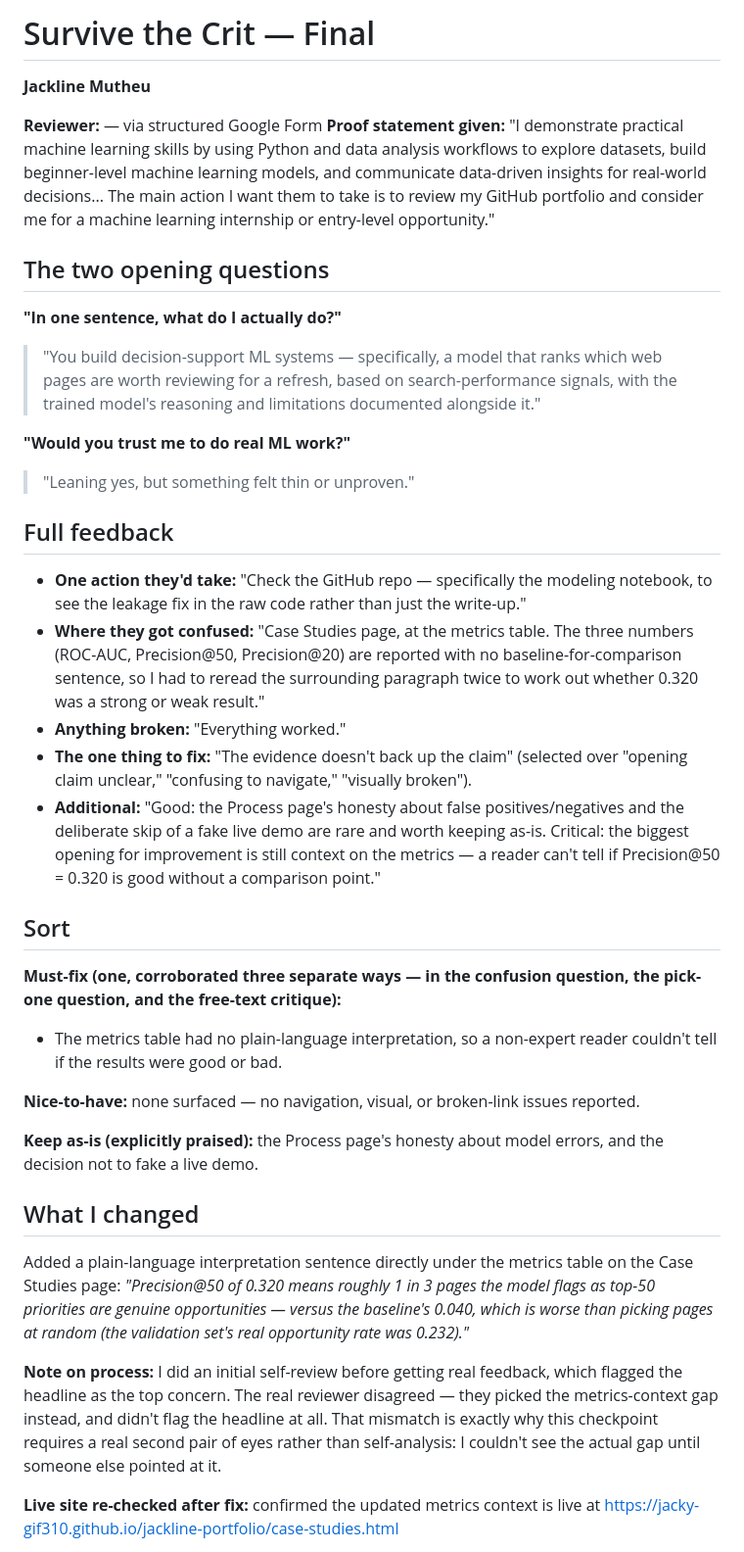
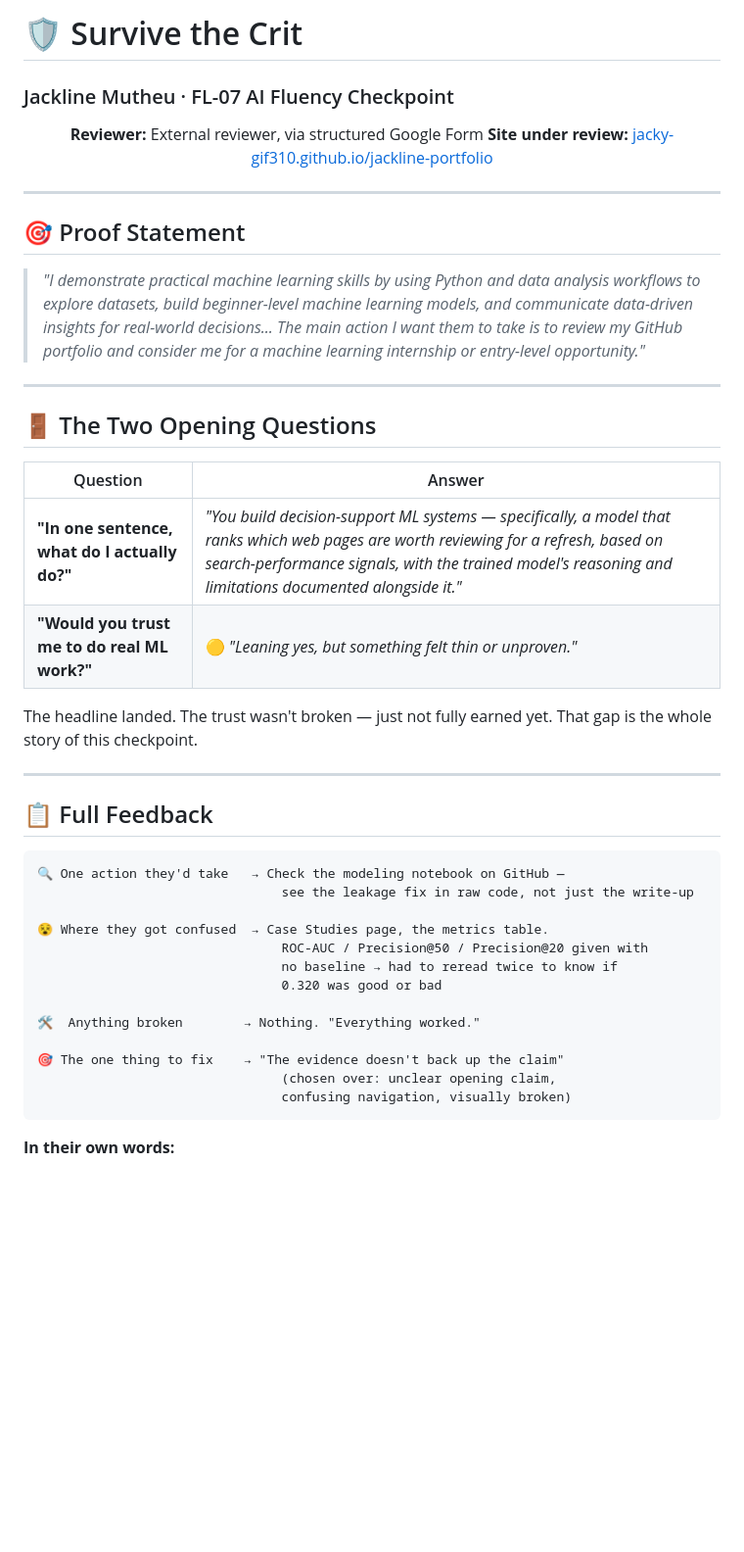
Before and after one commit to Jacky-gif310/flyrank-ml-internship, a Markdown page: general-ai-fluency/week 6/Survive the Crit.md, the part around one of its changes. Shown at 98% size. GitHub-like rendering; blank space fills up the shorter version.

````diff
--- a/general-ai-fluency/week 6/Survive the Crit.md
+++ b/general-ai-fluency/week 6/Survive the Crit.md
@@ -1,38 +1,49 @@
-# Survive the Crit — Final
-**Jackline Mutheu**
+# 🛡️ Survive the Crit
+### Jackline Mutheu · FL-07 AI Fluency Checkpoint
 
-**Reviewer:**  — via structured Google Form
-**Proof statement given:** "I demonstrate practical machine learning skills by using Python and data analysis workflows to explore datasets, build beginner-level machine learning models, and communicate data-driven insights for real-world decisions... The main action I want them to take is to review my GitHub portfolio and consider me for a machine learning internship or entry-level opportunity."
+<div align="center">
 
-## The two opening questions
+**Reviewer:** External reviewer, via structured Google Form
+**Site under review:** [jacky-gif310.github.io/jackline-portfolio](https://jacky-gif310.github.io/jackline-portfolio/)
 
-**"In one sentence, what do I actually do?"**
-> "You build decision-support ML systems — specifically, a model that ranks which web pages are worth reviewing for a refresh, based on search-performance signals, with the trained model's reasoning and limitations documented alongside it."
+</div>
 
-**"Would you trust me to do real ML work?"**
-> "Leaning yes, but something felt thin or unproven."
+---
 
-## Full feedback
+## 🎯 Proof Statement
 
-- **One action they'd take:** "Check the GitHub repo — specifically the modeling notebook, to see the leakage fix in the raw code rather than just the write-up."
-- **Where they got confused:** "Case Studies page, at the metrics table. The three numbers (ROC-AUC, Precision@50, Precision@20) are reported with no baseline-for-comparison sentence, so I had to reread the surrounding paragraph twice to work out whether 0.320 was a strong or weak result."
-- **Anything broken:** "Everything worked."
-- **The one thing to fix:** "The evidence doesn't back up the claim" (selected over "opening claim unclear," "confusing to navigate," "visually broken").
-- **Additional:** "Good: the Process page's honesty about false positives/negatives and the deliberate skip of a fake live demo are rare and worth keeping as-is. Critical: the biggest opening for improvement is still context on the metrics — a reader can't tell if Precision@50 = 0.320 is good without a comparison point."
+> *"I demonstrate practical machine learning skills by using Python and data analysis workflows to explore datasets, build beginner-level machine learning models, and communicate data-driven insights for real-world decisions... The main action I want them to take is to review my GitHub portfolio and consider me for a machine learning internship or entry-level opportunity."*
 
-## Sort
+---
 
-**Must-fix (one, corroborated three separate ways — in the confusion question, the pick-one question, and the free-text critique):**
-- The metrics table had no plain-language interpretation, so a non-expert reader couldn't tell if the results were good or bad.
+## 🚪 The Two Opening Questions
 
-**Nice-to-have:** none surfaced — no navigation, visual, or broken-link issues reported.
+| Question | Answer |
+|---|---|
+| **"In one sentence, what do I actually do?"** | *"You build decision-support ML systems — specifically, a model that ranks which web pages are worth reviewing for a refresh, based on search-performance signals, with the trained model's reasoning and limitations documented alongside it."* |
+| **"Would you trust me to do real ML work?"** | 🟡 *"Leaning yes, but something felt thin or unproven."* |
 
-**Keep as-is (explicitly praised):** the Process page's honesty about model errors, and the decision not to fake a live demo.
+The headline landed. The trust wasn't broken — just not fully earned yet. That gap is the whole story of this checkpoint.
 
-## What I changed
+---
 
-Added a plain-language interpretation sentence directly under the metrics table on the Case Studies page: *"Precision@50 of 0.320 means roughly 1 in 3 pages the model flags as top-50 priorities are genuine opportunities — versus the baseline's 0.040, which is worse than picking pages at random (the validation set's real opportunity rate was 0.232)."*
+## 📋 Full Feedback
 
-**Note on process:** I did an initial self-review before getting real feedback, which flagged the headline as the top concern. The real reviewer disagreed — they picked the metrics-context gap instead, and didn't flag the headline at all. That mismatch is exactly why this checkpoint requires a real second pair of eyes rather than self-analysis: I couldn't see the actual gap until someone else pointed at it.
+```
+🔍 One action they'd take   → Check the modeling notebook on GitHub —
+                                see the leakage fix in raw code, not just the write-up
 
-**Live site re-checked after fix:** confirmed the updated metrics context is live at https://jacky-gif310.github.io/jackline-portfolio/case-studies.html
+😵 Where they got confused  → Case Studies page, the metrics table.
+                                ROC-AUC / Precision@50 / Precision@20 given with
+                                no baseline → had to reread twice to know if
+                                0.320 was good or bad
+
+🛠️  Anything broken        → Nothing. "Everything worked."
+
+🎯 The one thing to fix    → "The evidence doesn't back up the claim"
+                                (chosen over: unclear opening claim,
+                                confusing navigation, visually broken)
+```
+
+**In their own words:**
+
````
Also changed, not shown: other parts of general-ai-fluency/week 6/Survive the Crit.md (+78 -0 lines).
